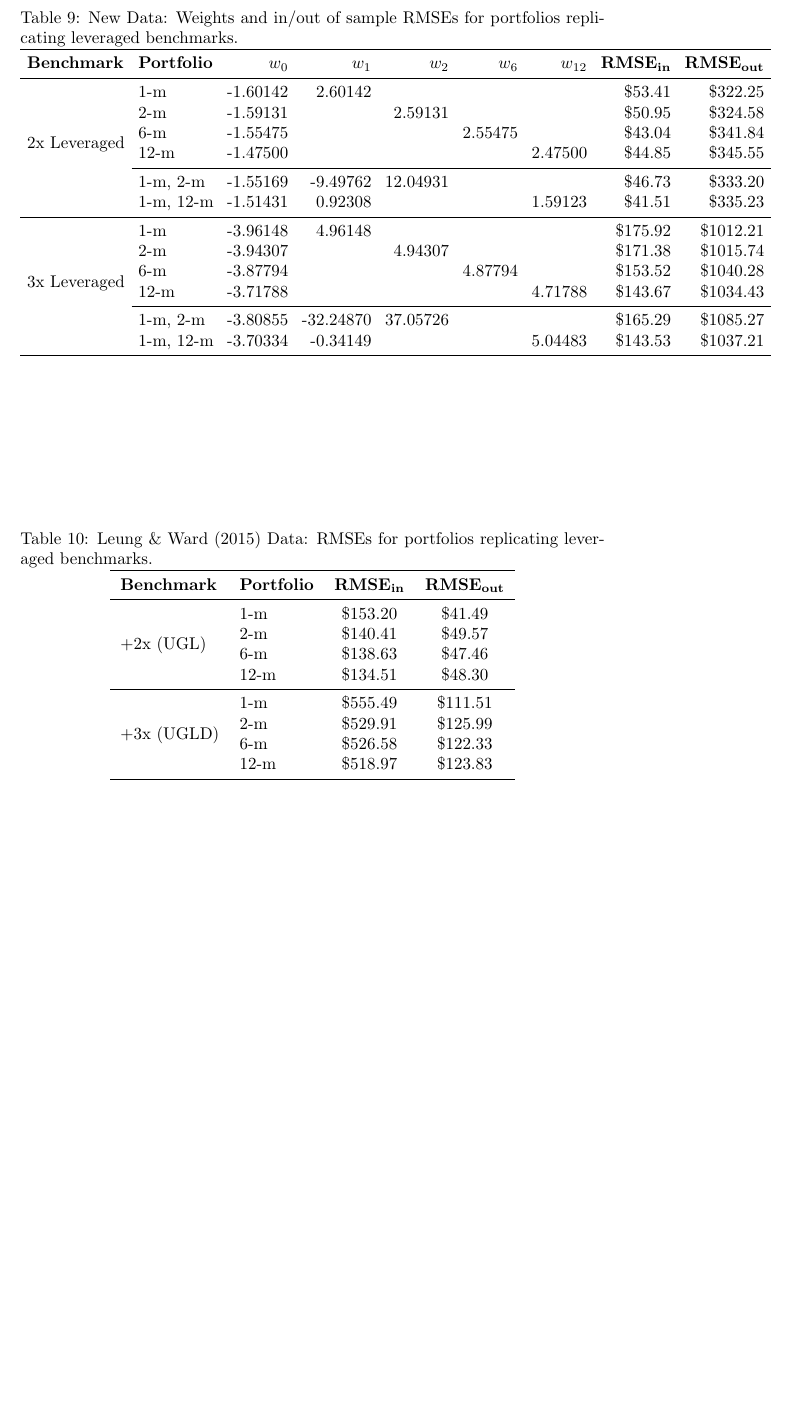
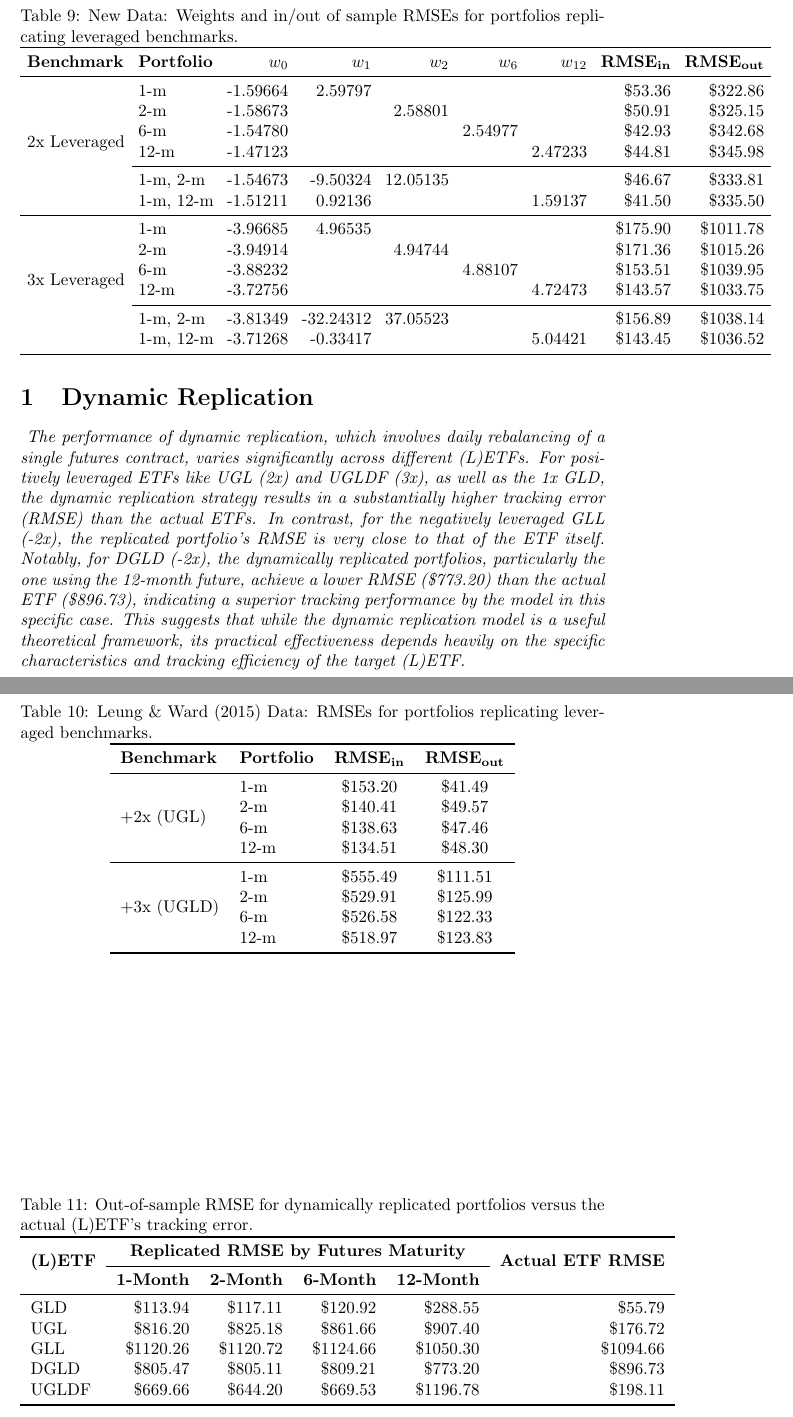
Before and after one commit to joeHollander/ETF-Research, a LaTeX document (Paper/paper.tex): part of page 6 of 6 before the commit and two parts of pages 6 and 7 of 7 after it, the two joined at a grey line, cut so that both start at the same text, the shorter picture padded with empty space. Compiled offline with pdfLaTeX.

Commit message:
paper updated.

```diff
--- a/Paper/paper.tex
+++ b/Paper/paper.tex
@@ -209,22 +235,24 @@ DGLD & -3 & -2.97528 & $-1.6912 \times 10^{-5}$ & 0.97442 & 0.33019 & 0.95256 &
 \textbf{Benchmark} & \textbf{Portfolio} & \textbf{$w_0$} & \textbf{$w_1$} & \textbf{$w_2$} & \textbf{$w_6$} & \textbf{$w_{12}$} & \textbf{RMSE\textsubscript{in}} & \textbf{RMSE\textsubscript{out}} \\
 \midrule
 \multirow{6}{*}{2x Leveraged}
- & 1-m & -1.60142 & 2.60142 & & & & \$53.41 & \$322.25 \\
- & 2-m & -1.59131 & & 2.59131 & & & \$50.95 & \$324.58 \\
- & 6-m & -1.55475 & & & 2.55475 & & \$43.04 & \$341.84 \\
- & 12-m & -1.47500 & & & & 2.47500 & \$44.85 & \$345.55 \\
+ & 1-m & -1.59664 & 2.59797 & & & & \$53.36 & \$322.86 \\
+ & 2-m & -1.58673 & & 2.58801 & & & \$50.91 & \$325.15 \\
+ & 6-m & -1.54780 & & & 2.54977 & & \$42.93 & \$342.68 \\
+ & 12-m & -1.47123 & & & & 2.47233 & \$44.81 & \$345.98 \\
  \cmidrule{2-9}
- & 1-m, 2-m & -1.55169 & -9.49762 & 12.04931 & & & \$46.73 & \$333.20 \\
- & 1-m, 12-m & -1.51431 & 0.92308 & & & 1.59123 & \$41.51 & \$335.23 \\
+ & 1-m,
+2-m & -1.54673 & -9.50324 & 12.05135 & & & \$46.67 & \$333.81 \\
+ & 1-m, 12-m & -1.51211 & 0.92136 & & & 1.59137 & \$41.50 & \$335.50 \\
 \midrule
 \multirow{6}{*}{3x Leveraged}
- & 1-m & -3.96148 & 4.96148 & & & & \$175.92 & \$1012.21 \\
- & 2-m & -3.94307 & & 4.94307 & & & \$171.38 & \$1015.74 \\
- & 6-m & -3.87794 & & & 4.87794 & & \$153.52 & \$1040.28 \\
- & 12-m & -3.71788 & & & & 4.71788 & \$143.67 & \$1034.43 \\
+ & 1-m & -3.96685 & 4.96535 & & & & \$175.90 & \$1011.78 \\
+ & 2-m & -3.94914 & & 4.94744 & & & \$171.36 & \$1015.26 \\
+ & 6-m & -3.88232 & & & 4.88107 & & \$153.51 & \$1039.95 \\
+ & 12-m & -3.72756 & & & & 4.72473 & \$143.57 & \$1033.75 \\
  \cmidrule{2-9}
- & 1-m, 2-m & -3.80855 & -32.24870 & 37.05726 & & & \$165.29 & \$1085.27 \\
- & 1-m, 12-m & -3.70334 & -0.34149 & & & 5.04483 & \$143.53 & \$1037.21 \\
+ & 1-m, 2-m & -3.81349 & -32.24312 & 37.05523 & &
+& \$156.89 & \$1038.14 \\
+ & 1-m, 12-m & -3.71268 & -0.33417 & & & 5.04421 & \$143.45 & \$1036.52 \\
 \bottomrule
 \end{tabular}
 \end{table}
@@ -255,6 +285,27 @@ Static replication performs poorly when attempting to track leveraged benchmarks
 \end{tabular}
 \end{table}
 
-\textit{The t-statistics far from zero for UGL and GLL indicate that the slopes are statistically significantly different from the specified leverage ratios.}
+\section{Dynamic Replication}
+\begin{table}[ht]
+\centering
+\caption{Out-of-sample RMSE for dynamically replicated portfolios versus the actual (L)ETF's tracking error.}
+\label{tab:dynamic_replication_rmse}
+\begin{tabular}{lrrrrr}
+\toprule
+\multirow{2}{*}{\textbf{(L)ETF}} & \multicolumn{4}{c}{\textbf{Replicated RMSE by Futures Maturity}} & \multirow{2}{*}{\textbf{Actual ETF RMSE}} \\
+\cmidrule{2-5}
+ & \textbf{1-Month} & \textbf{2-Month} & \textbf{6-Month} & \textbf{12-Month} & \\
+\midrule
+GLD & \$113.94 & \$117.11 & \$120.92 & \$288.55 & \$55.79 \\
+UGL & \$816.20 & \$825.18 & \$861.66 & \$907.40 & \$176.72 \\
+GLL & \$1120.26 & \$1120.72 & \$1124.66 & \$1050.30 & \$1094.66 \\
+DGLD & \$805.47 & \$805.11 & \$809.21 & \$773.20 & \$896.73 \\
+UGLDF & \$669.66 & \$644.20 & \$669.53 & \$1196.78 & \$198.11 \\
+\bottomrule
+\end{tabular}
+\end{table}
+
+\textit{
+The performance of dynamic replication, which involves daily rebalancing of a single futures contract, varies significantly across different (L)ETFs. For positively leveraged ETFs like UGL (2x) and UGLDF (3x), as well as the 1x GLD, the dynamic replication strategy results in a substantially higher tracking error (RMSE) than the actual ETFs. In contrast, for the negatively leveraged GLL (-2x), the replicated portfolio's RMSE is very close to that of the ETF itself. Notably, for DGLD (-2x), the dynamically replicated portfolios, particularly the one using the 12-month future, achieve a lower RMSE (\$773.20) than the actual ETF (\$896.73), indicating a superior tracking performance by the model in this specific case. This suggests that while the dynamic replication model is a useful theoretical framework, its practical effectiveness depends heavily on the specific characteristics and tracking efficiency of the target (L)ETF.}
 
 \end{document}
```
Also changed, not shown: Paper/paper.pdf, Paper/paper.tex (68 more changed lines), 3 other files.
